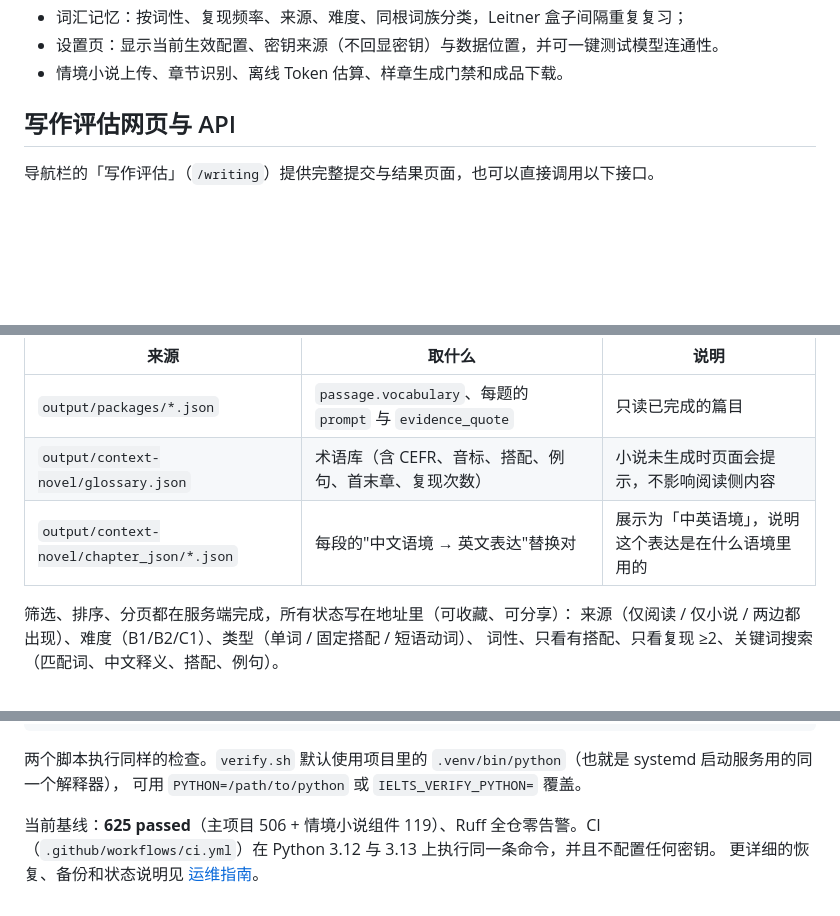
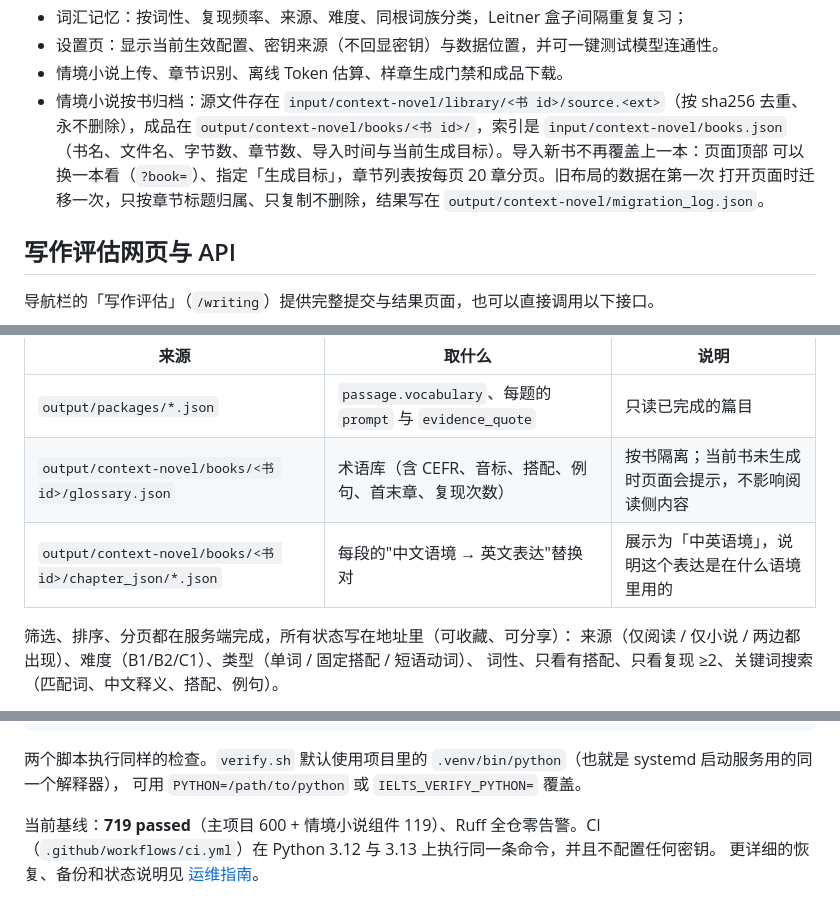
Before and after one commit to SongMingLI-CS/ielts-reading-studio, a Markdown page: README.md, 3 parts joined by grey strips. GitHub-like rendering; blank space fills up the shorter version.

Commit message:
docs: point the knowledge-base and baseline notes at the per-book novel layout
README and the operator guide still described the novel side as one shared directory
(output/context-novel/glossary.json, chapter_json/). Those paths are per book now, and the README's
novel section gains what the layout actually is: sources under input/context-novel/library/<id>/,
artifacts under output/context-novel/books/<id>/, the index in input/context-novel/books.json, and the
one-off title-matched migration that only copies. The test baseline in README and
IMPLEMENTATION-STATUS.md is corrected from 625/635 to the current 719 passed (main 600 + component 119).

```diff
--- a/README.md
+++ b/README.md
@@ -98,6 +98,11 @@ IELTS_WEB_PASSWORD=请使用独立的强密码
 - 词汇记忆：按词性、复现频率、来源、难度、同根词族分类，Leitner 盒子间隔重复复习；
 - 设置页：显示当前生效配置、密钥来源（不回显密钥）与数据位置，并可一键测试模型连通性。
 - 情境小说上传、章节识别、离线 Token 估算、样章生成门禁和成品下载。
+- 情境小说按书归档：源文件存在 `input/context-novel/library/<书 id>/source.<ext>`（按 sha256 去重、
+  永不删除），成品在 `output/context-novel/books/<书 id>/`，索引是 `input/context-novel/books.json`
+  （书名、文件名、字节数、章节数、导入时间与当前生成目标）。导入新书不再覆盖上一本：页面顶部
+  可以换一本看（`?book=`）、指定「生成目标」，章节列表按每页 20 章分页。旧布局的数据在第一次
+  打开页面时迁移一次，只按章节标题归属、只复制不删除，结果写在 `output/context-novel/migration_log.json`。
 
 ## 写作评估网页与 API
 
@@ -184,8 +189,8 @@ HTML 是不依赖网络的单文件，交卷前界面不暴露答案。DOCX 单
 | 来源 | 取什么 | 说明 |
 |---|---|---|
 | `output/packages/*.json` | `passage.vocabulary`、每题的 `prompt` 与 `evidence_quote` | 只读已完成的篇目 |
-| `output/context-novel/glossary.json` | 术语库（含 CEFR、音标、搭配、例句、首末章、复现次数） | 小说未生成时页面会提示，不影响阅读侧内容 |
-| `output/context-novel/chapter_json/*.json` | 每段的"中文语境 → 英文表达"替换对 | 展示为「中英语境」，说明这个表达是在什么语境里用的 |
+| `output/context-novel/books/<书 id>/glossary.json` | 术语库（含 CEFR、音标、搭配、例句、首末章、复现次数） | 按书隔离；当前书未生成时页面会提示，不影响阅读侧内容 |
+| `output/context-novel/books/<书 id>/chapter_json/*.json` | 每段的"中文语境 → 英文表达"替换对 | 展示为「中英语境」，说明这个表达是在什么语境里用的 |
 
 筛选、排序、分页都在服务端完成，所有状态写在地址里（可收藏、可分享）：
 来源（仅阅读 / 仅小说 / 两边都出现）、难度（B1/B2/C1）、类型（单词 / 固定搭配 / 短语动词）、
@@ -314,6 +319,6 @@ scripts/verify.sh
 两个脚本执行同样的检查。`verify.sh` 默认使用项目里的 `.venv/bin/python`（也就是 systemd 启动服务用的同一个解释器），
 可用 `PYTHON=/path/to/python` 或 `IELTS_VERIFY_PYTHON=` 覆盖。
 
-当前基线：**625 passed**（主项目 506 + 情境小说组件 119）、Ruff 全仓零告警。CI
+当前基线：**719 passed**（主项目 600 + 情境小说组件 119）、Ruff 全仓零告警。CI
 （`.github/workflows/ci.yml`）在 Python 3.12 与 3.13 上执行同一条命令，并且不配置任何密钥。
 更详细的恢复、备份和状态说明见 [运维指南](docs/operator-guide.md)。
```
Also changed, not shown: IMPLEMENTATION-STATUS.md (+2 -2 lines), docs/operator-guide.md (+1 -2 lines).
